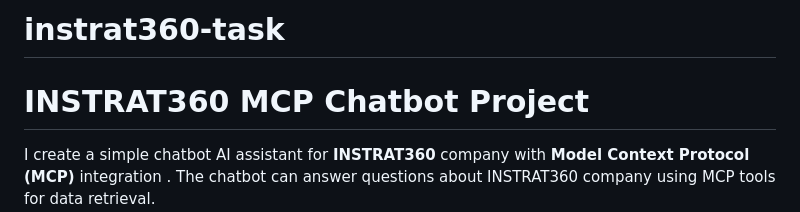
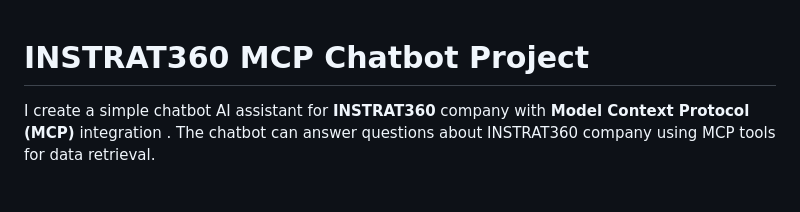
Before and after one commit to Shoukhin1803078/instrat360-mcp-task, a Markdown page: README.md, the part around the change. Rendered like a GitHub page; blank space fills up the shorter version.

```diff
--- a/README.md
+++ b/README.md
@@ -1,4 +1,3 @@
-# instrat360-task
 
 # INSTRAT360 MCP Chatbot Project
 
```
